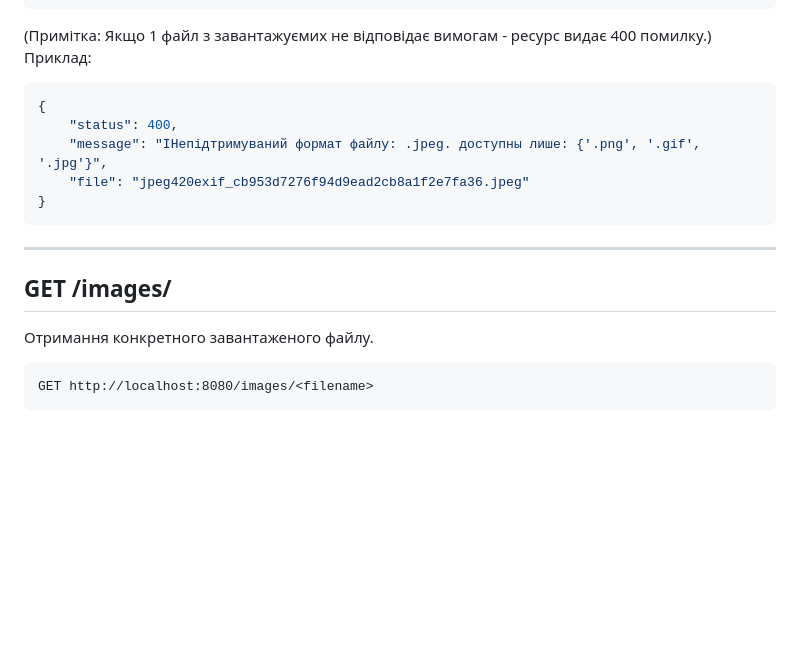
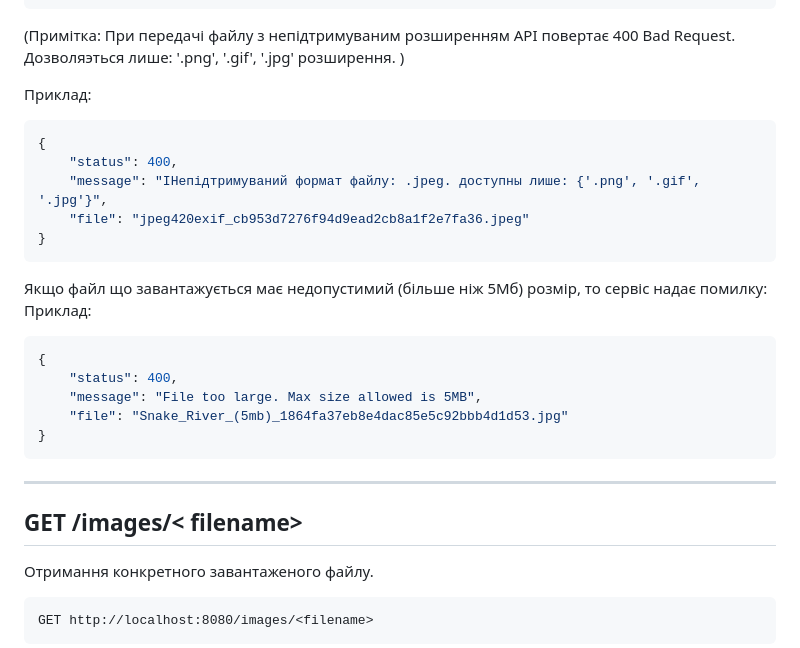
Before and after one commit to mara04060/image-uploader, a Markdown page: README.md, the part around the change. Rendered like a GitHub page; blank space fills up the shorter version.

Commit message:
doc Edit documentation

````diff
--- a/README.md
+++ b/README.md
@@ -155,7 +155,9 @@ curl -X POST \
     ]
 }
 ```
-(Примітка: Якщо 1 файл з завантажуємих не відповідає вимогам - ресурс видає 400 помилку.)
+(Примітка: При передачі файлу з непідтримуваним розширенням API повертає 400 Bad Request.
+Дозволяэться лише: '.png', '.gif', '.jpg' розширення. )
+
 Приклад:
 ```json
 {
@@ -164,11 +166,20 @@ curl -X POST \
     "file": "jpeg420exif_cb953d7276f94d9ead2cb8a1f2e7fa36.jpeg"
 }
 ```
+Якщо файл що завантажується має недопустимий (більше ніж 5Мб) розмір, то сервіс надає помилку:
+Приклад:
+```json
+{
+    "status": 400,
+    "message": "File too large. Max size allowed is 5MB",
+    "file": "Snake_River_(5mb)_1864fa37eb8e4dac85e5c92bbb4d1d53.jpg"
+}
+```
 
 
 ---
 
-## GET /images/
+## GET /images/< filename>
 
 Отримання конкретного завантаженого файлу.
 
````
